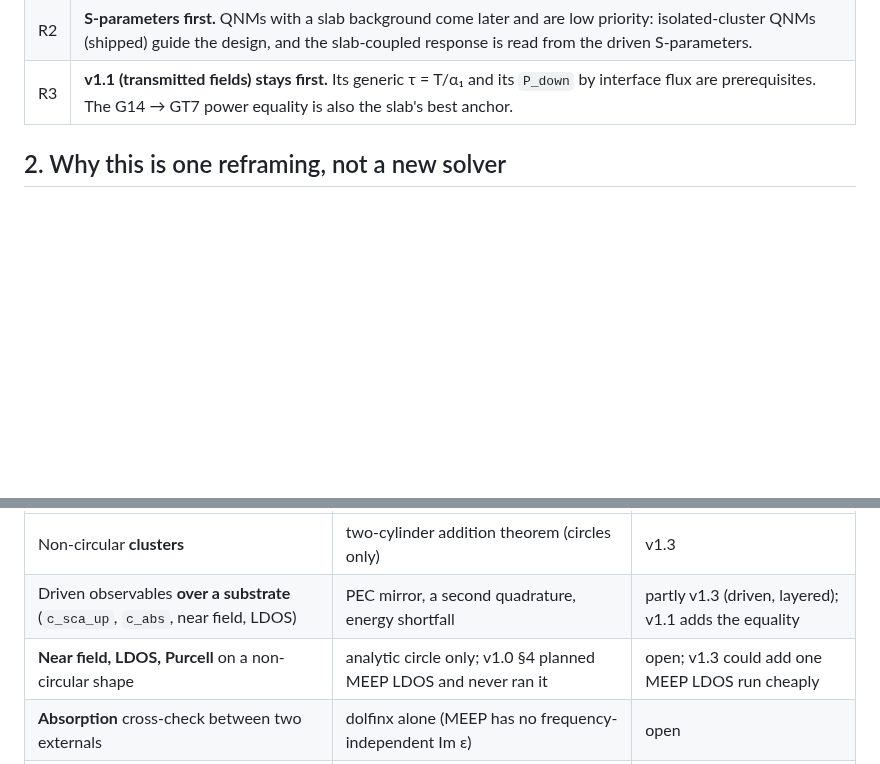
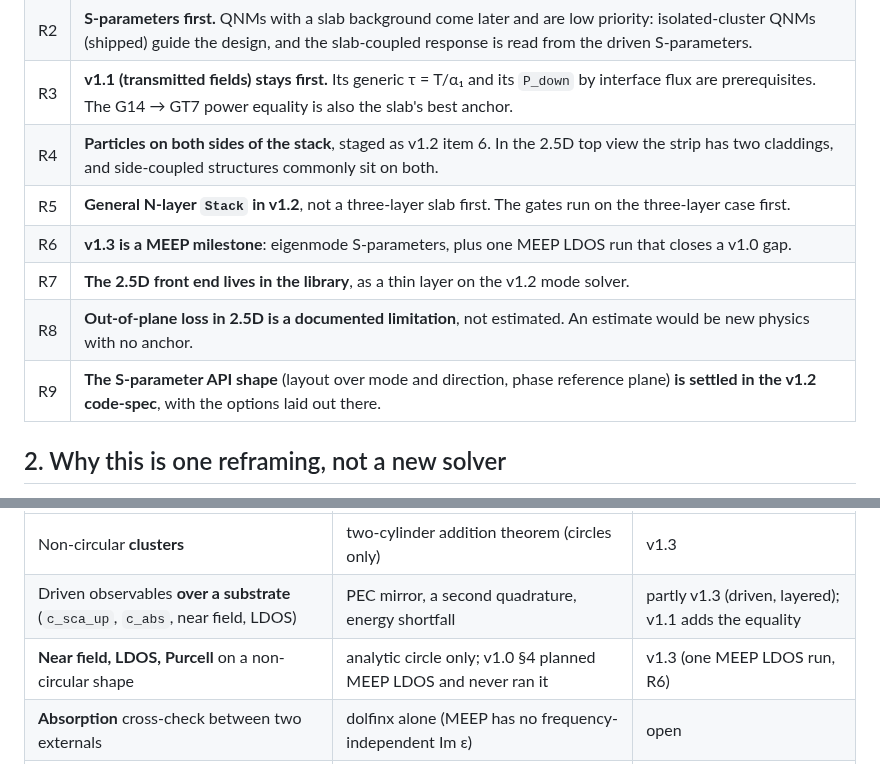
Before and after one commit to claudio-sc/pysie2d, a Markdown page: docs/design/waveguide-roadmap.md, 2 parts joined by grey strips. GitHub-like rendering; blank space fills up the shorter version.

```diff
--- a/docs/design/waveguide-roadmap.md
+++ b/docs/design/waveguide-roadmap.md
@@ -20,6 +20,12 @@ Owner decisions taken 2026-10-23:
 | R1 | **Scatterers stay outside the core.** No particle intersects or sits inside a layer of the stack. Etched gratings, holes in the core and photonic-crystal waveguides are out of scope. |
 | R2 | **S-parameters first.** QNMs with a slab background come later and are low priority: isolated-cluster QNMs (shipped) guide the design, and the slab-coupled response is read from the driven S-parameters. |
 | R3 | **v1.1 (transmitted fields) stays first.** Its generic τ = T/α₁ and its `P_down` by interface flux are prerequisites. The G14 → GT7 power equality is also the slab's best anchor. |
+| R4 | **Particles on both sides of the stack**, staged as v1.2 item 6. In the 2.5D top view the strip has two claddings, and side-coupled structures commonly sit on both. |
+| R5 | **General N-layer `Stack` in v1.2**, not a three-layer slab first. The gates run on the three-layer case first. |
+| R6 | **v1.3 is a MEEP milestone**: eigenmode S-parameters, plus one MEEP LDOS run that closes a v1.0 gap. |
+| R7 | **The 2.5D front end lives in the library**, as a thin layer on the v1.2 mode solver. |
+| R8 | **Out-of-plane loss in 2.5D is a documented limitation**, not estimated. An estimate would be new physics with no anchor. |
+| R9 | **The S-parameter API shape** (layout over mode and direction, phase reference plane) **is settled in the v1.2 code-spec**, with the options laid out there. |
 
 ## 2. Why this is one reframing, not a new solver
 
@@ -205,7 +218,7 @@ the specs:
 |---|---|---|
 | Non-circular **clusters** | two-cylinder addition theorem (circles only) | v1.3 |
 | Driven observables **over a substrate** (`c_sca_up`, `c_abs`, near field, LDOS) | PEC mirror, a second quadrature, energy shortfall | partly v1.3 (driven, layered); v1.1 adds the equality |
-| **Near field, LDOS, Purcell** on a non-circular shape | analytic circle only; v1.0 §4 planned MEEP LDOS and never ran it | open; v1.3 could add one MEEP LDOS run cheaply |
+| **Near field, LDOS, Purcell** on a non-circular shape | analytic circle only; v1.0 §4 planned MEEP LDOS and never ran it | v1.3 (one MEEP LDOS run, R6) |
 | **Absorption** cross-check between two externals | dolfinx alone (MEEP has no frequency-independent Im ε) | open |
 | **Metals** (`from_eps`, silver/gold particles and substrates) | Mie on a silver circle; metal-substrate QNMs are consistency only (G9) | open |
 | QNMs and `dλ/dp` on a **non-circular** shape | circle only | open, low priority |
```
Also changed, not shown: other parts of docs/design/waveguide-roadmap.md (+20 -14 lines).
